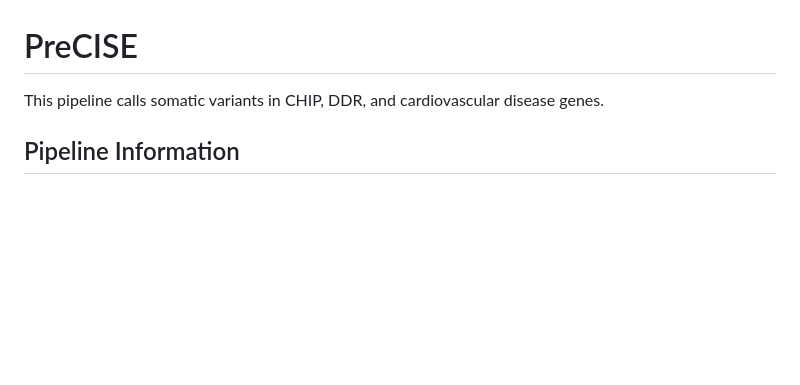
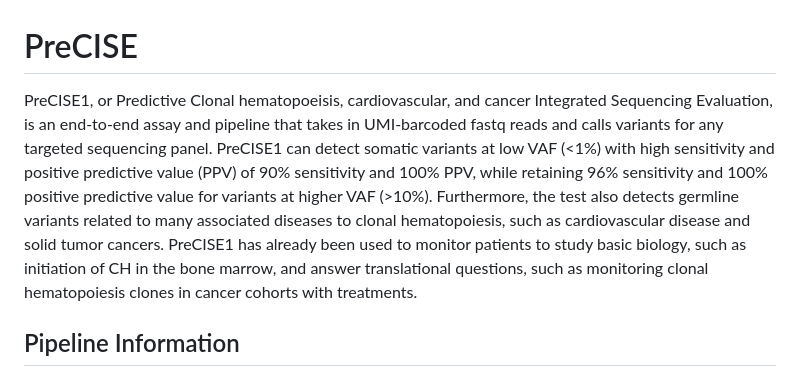
Before and after one commit to sinhaeti/PreCISE1, a Markdown page: README.md, the part around the change. Drawn GitHub-style; blank space fills up the shorter version.

```diff
--- a/README.md
+++ b/README.md
@@ -1,6 +1,7 @@
 # PreCISE
 
-This pipeline calls somatic variants in CHIP, DDR, and cardiovascular disease genes.
+PreCISE1, or Predictive Clonal hematopoeisis, cardiovascular, and cancer Integrated Sequencing Evaluation, is an end-to-end assay and pipeline that takes in UMI-barcoded fastq reads and calls variants for any targeted sequencing panel. PreCISE1 can detect somatic variants at low VAF (<1%) with high sensitivity and positive predictive value (PPV) of 90% sensitivity and 100% PPV, while retaining 96% sensitivity and 100% positive predictive value for variants at higher VAF (>10%). Furthermore, the test also detects germline variants related to many associated diseases to clonal hematopoiesis, such as cardiovascular disease and solid tumor cancers. PreCISE1 has already been used to monitor patients to study basic biology, such as initiation of CH in the bone marrow, and answer translational questions, such as monitoring clonal hematopoiesis clones in cancer cohorts with treatments.
+
 
 ## Pipeline Information
 ### How to Run the Pipeline
```
